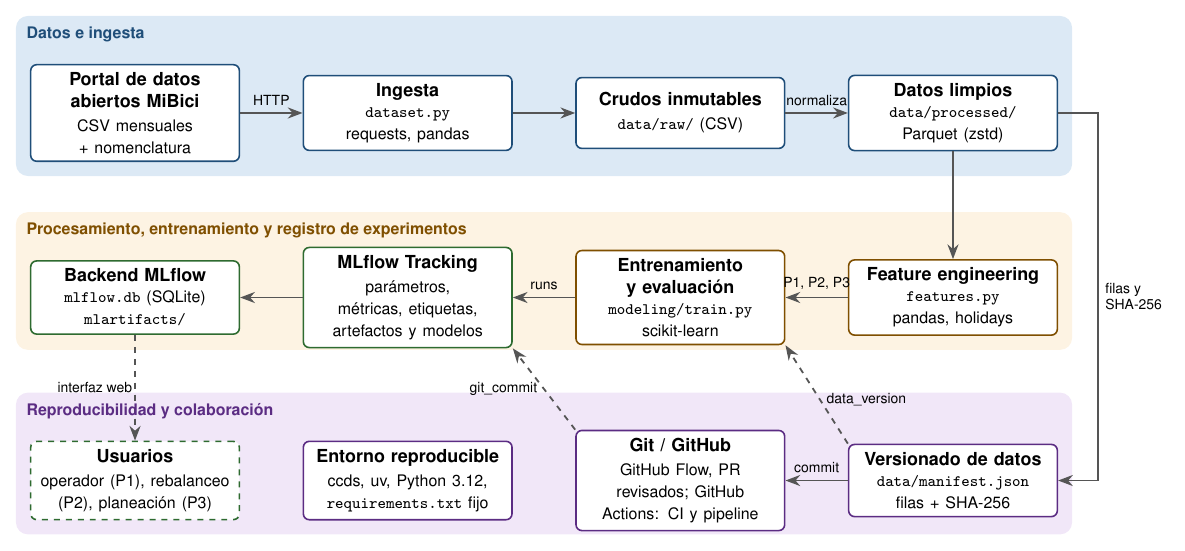
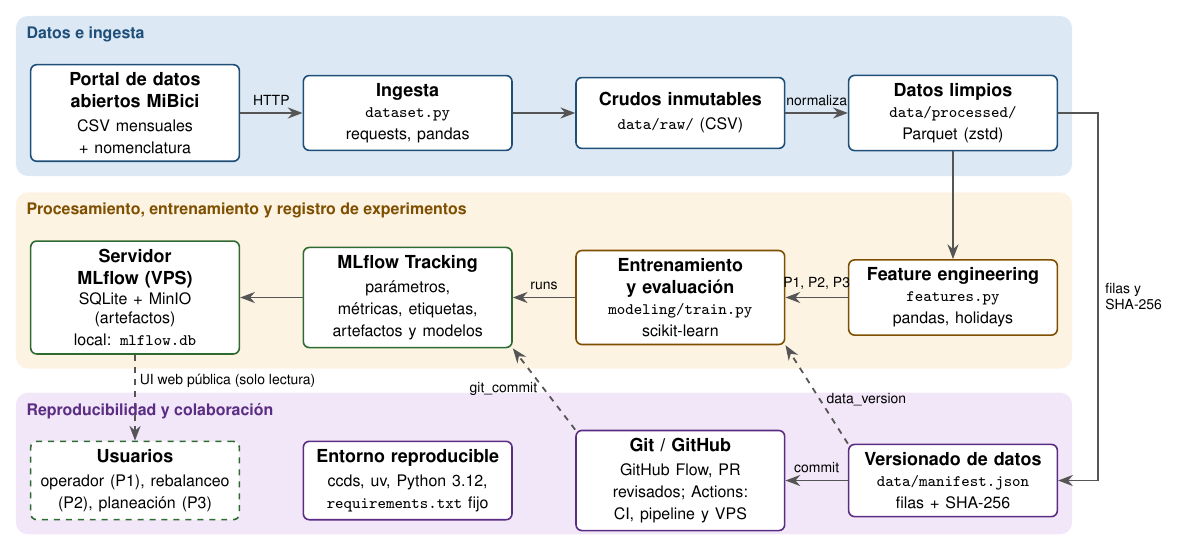
Before and after one commit to neronapier/Proyecto-MiBici, a LaTeX figure (references/src/arquitectura.tex): the whole page. Compiled offline with pdfLaTeX.

Commit message:
docs: integrantes y roles, arquitectura con el servidor MLflow del VPS

```diff
--- a/references/src/arquitectura.tex
+++ b/references/src/arquitectura.tex
@@ -26,10 +26,10 @@
 \node[box=c2, below=1.9cm of proc] (feat) {\textbf{Feature engineering}\\[1pt]\footnotesize \texttt{features.py}\\ pandas, holidays};
 \node[box=c2, left=1.1cm of feat] (train) {\textbf{Entrenamiento y evaluación}\\[1pt]\footnotesize \texttt{modeling/train.py}\\ scikit-learn};
 \node[box=c3, left=1.1cm of train] (mlflow) {\textbf{MLflow Tracking}\\[1pt]\footnotesize parámetros, métricas, etiquetas, artefactos y modelos};
-\node[box=c3, left=1.1cm of mlflow] (store) {\textbf{Backend MLflow}\\[1pt]\footnotesize \texttt{mlflow.db} (SQLite)\\ \texttt{mlartifacts/}};
+\node[box=c3, left=1.1cm of mlflow] (store) {\textbf{Servidor MLflow (VPS)}\\[1pt]\footnotesize SQLite + MinIO (artefactos)\\ local: \texttt{mlflow.db}};
 % Fila 3: versionado y uso
 \node[box=c4, below=1.9cm of feat] (manif) {\textbf{Versionado de datos}\\[1pt]\footnotesize \texttt{data/manifest.json}\\ filas + SHA-256};
-\node[box=c4, left=1.1cm of manif] (git) {\textbf{Git / GitHub}\\[1pt]\footnotesize GitHub Flow, PR revisados; GitHub Actions: CI y pipeline};
+\node[box=c4, left=1.1cm of manif] (git) {\textbf{Git / GitHub}\\[1pt]\footnotesize GitHub Flow, PR revisados; Actions: CI, pipeline y VPS};
 \node[box=c4, left=1.1cm of git] (env) {\textbf{Entorno reproducible}\\[1pt]\footnotesize ccds, uv, Python 3.12, \texttt{requirements.txt} fijo};
 \node[box=c3, left=1.1cm of env, dashed] (users) {\textbf{Usuarios}\\[1pt]\footnotesize operador (P1), rebalanceo (P2), planeación (P3)};
 
@@ -44,7 +44,7 @@
 \draw[arr] (manif) -- node[above,font=\scriptsize]{commit} (git);
 \draw[arr, dashed] (manif.north west) -- node[pos=0.45,right=2pt,font=\scriptsize,inner sep=1pt]{data\_version} (train.south east);
 \draw[arr, dashed] (git.north west) -- node[pos=0.5,left=2pt,font=\scriptsize,inner sep=1pt]{git\_commit} (mlflow.south east);
-\draw[arr, dashed] (store.south) -- node[pos=0.5,left,font=\scriptsize,inner sep=1pt]{interfaz web} (users.north);
+\draw[arr, dashed] (store.south) -- node[pos=0.3,right,font=\scriptsize,inner sep=2pt]{UI web pública (solo lectura)} (users.north);
 
 \coordinate (t1) at ([yshift=6mm]portal.north);
 \coordinate (t2) at ([yshift=6mm]store.north);
```
Also changed, not shown: README.md, references/arquitectura.pdf, references/arquitectura.png.
